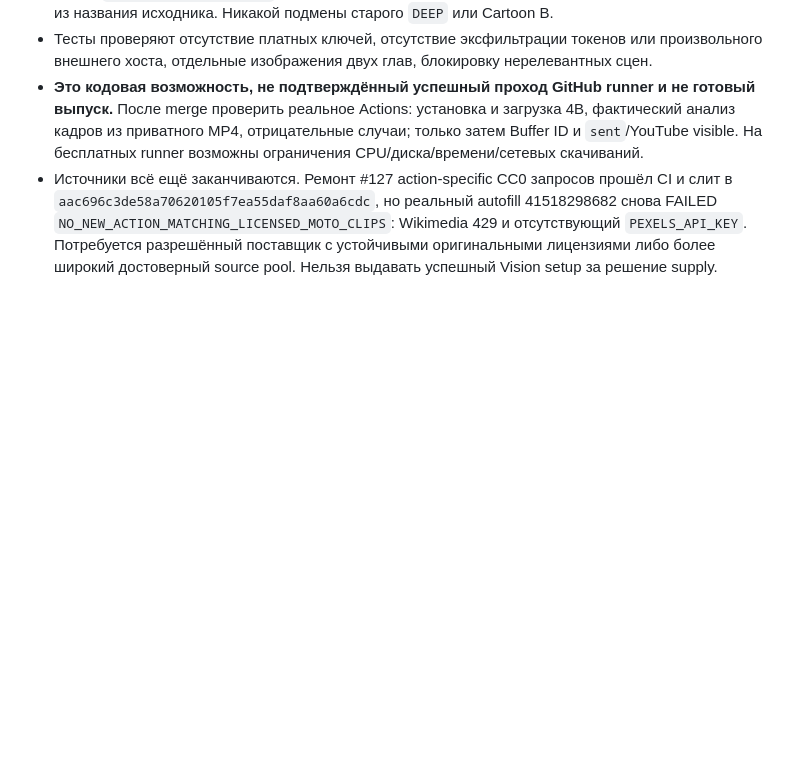
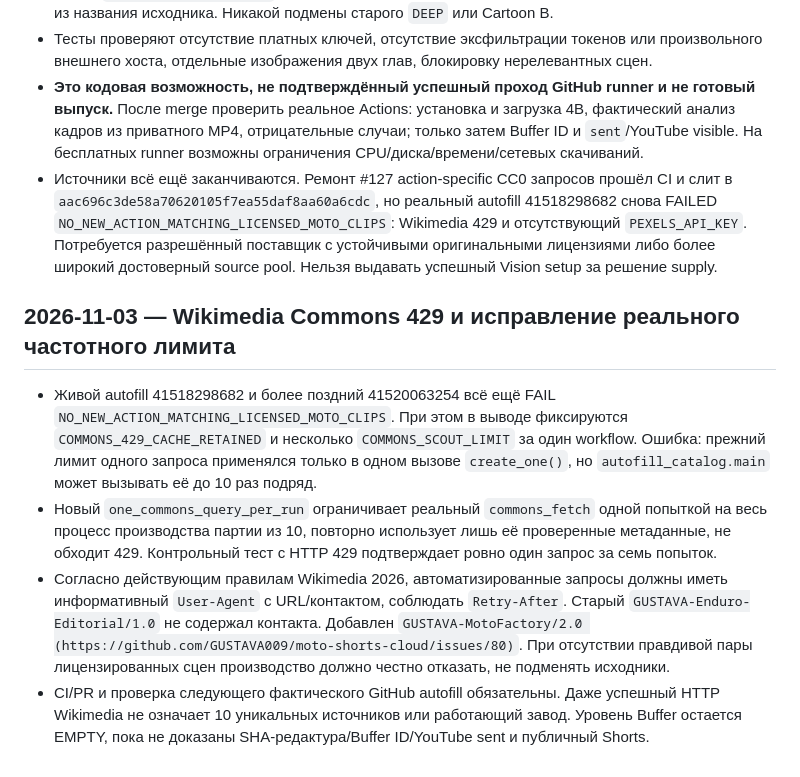
Before and after one commit to GUSTAVA009/moto-shorts-cloud, a Markdown page: docs/FACTORY_RECOVERY_CHECKPOINT_RU.md, the part around the change. GitHub-like rendering; blank space fills up the shorter version.

Commit message:
Checkpoint Wikimedia 429 root cause, one source request per refill and compliant bot identity

```diff
--- a/docs/FACTORY_RECOVERY_CHECKPOINT_RU.md
+++ b/docs/FACTORY_RECOVERY_CHECKPOINT_RU.md
@@ -228,3 +228,9 @@ _Примечание: авторский Deep голос ещё не прошё
 - Тесты проверяют отсутствие платных ключей, отсутствие эксфильтрации токенов или произвольного внешнего хоста, отдельные изображения двух глав, блокировку нерелевантных сцен.
 - **Это кодовая возможность, не подтверждённый успешный проход GitHub runner и не готовый выпуск.** После merge проверить реальное Actions: установка и загрузка 4B, фактический анализ кадров из приватного MP4, отрицательные случаи; только затем Buffer ID и `sent`/YouTube visible. На бесплатных runner возможны ограничения CPU/диска/времени/сетевых скачиваний.
 - Источники всё ещё заканчиваются. Ремонт #127 action-specific CC0 запросов прошёл CI и слит в `aac696c3de58a70620105f7ea55daf8aa60a6cdc`, но реальный autofill 41518298682 снова FAILED `NO_NEW_ACTION_MATCHING_LICENSED_MOTO_CLIPS`: Wikimedia 429 и отсутствующий `PEXELS_API_KEY`. Потребуется разрешённый поставщик с устойчивыми оригинальными лицензиями либо более широкий достоверный source pool. Нельзя выдавать успешный Vision setup за решение supply.
+
+## 2026-11-03 — Wikimedia Commons 429 и исправление реального частотного лимита
+- Живой autofill 41518298682 и более поздний 41520063254 всё ещё FAIL `NO_NEW_ACTION_MATCHING_LICENSED_MOTO_CLIPS`. При этом в выводе фиксируются `COMMONS_429_CACHE_RETAINED` и несколько `COMMONS_SCOUT_LIMIT` за один workflow. Ошибка: прежний лимит одного запроса применялся только в одном вызове `create_one()`, но `autofill_catalog.main` может вызывать её до 10 раз подряд.
+- Новый `one_commons_query_per_run` ограничивает реальный `commons_fetch` одной попыткой на весь процесс производства партии из 10, повторно использует лишь её проверенные метаданные, не обходит 429. Контрольный тест с HTTP 429 подтверждает ровно один запрос за семь попыток.
+- Согласно действующим правилам Wikimedia 2026, автоматизированные запросы должны иметь информативный `User-Agent` с URL/контактом, соблюдать `Retry-After`. Старый `GUSTAVA-Enduro-Editorial/1.0` не содержал контакта. Добавлен `GUSTAVA-MotoFactory/2.0 (https://github.com/GUSTAVA009/moto-shorts-cloud/issues/80)`. При отсутствии правдивой пары лицензированных сцен производство должно честно отказать, не подменять исходники.
+- CI/PR и проверка следующего фактического GitHub autofill обязательны. Даже успешный HTTP Wikimedia не означает 10 уникальных источников или работающий завод. Уровень Buffer остается EMPTY, пока не доказаны SHA-редактура/Buffer ID/YouTube sent и публичный Shorts.
```
